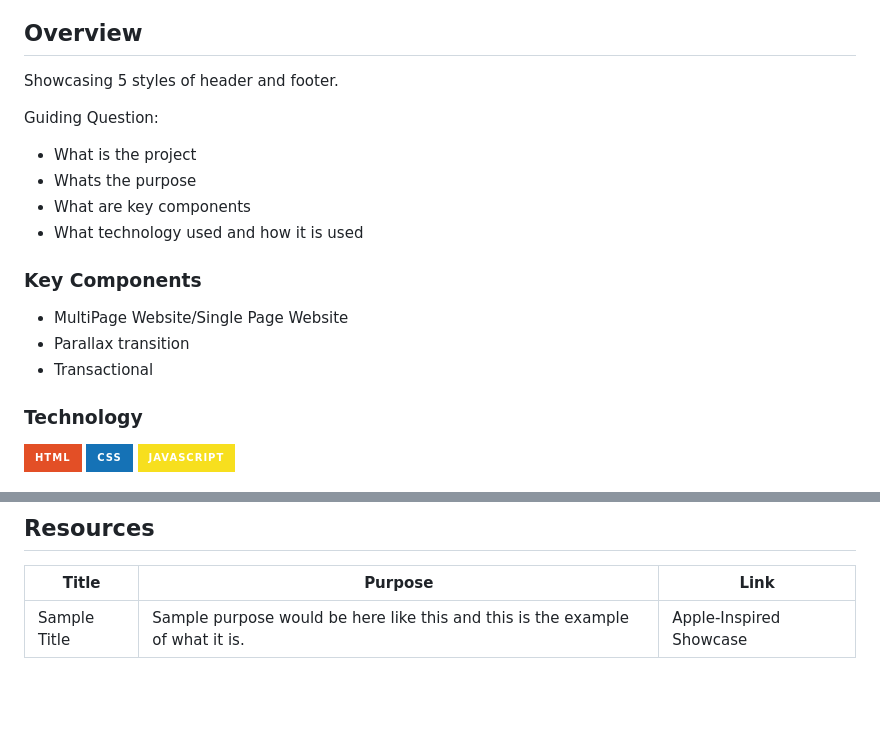
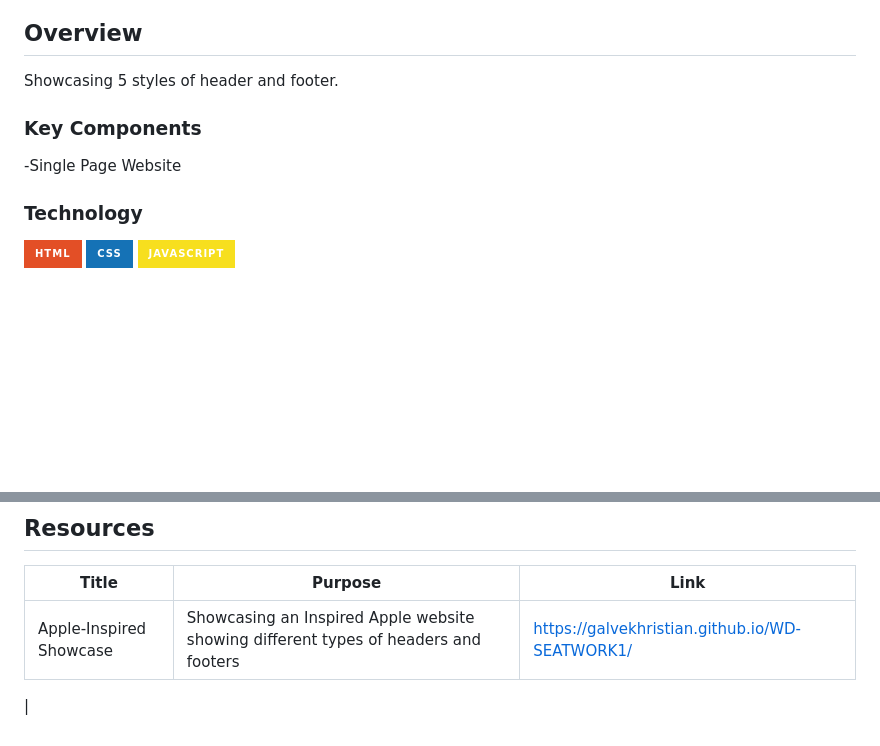
Before and after one commit to galvekhristian/WD-SEATWORK1, a Markdown page: README.md, 2 parts joined by grey strips. Drawn GitHub-style; badges without logos; blank space fills up the shorter version.

```diff
--- a/README.md
+++ b/README.md
@@ -59,18 +59,12 @@
 <!-- The following are just sample -->
 Showcasing 5 styles of header and footer.
 
-Guiding Question:
-- What is the project
-- Whats the purpose
-- What are key components
-- What technology used and how it is used
+
 
 ### Key Components
 <!-- TODO: List of Key Components -->
 <!-- The following are just sample -->
-- MultiPage Website/Single Page Website
-- Parallax transition
-- Transactional
+-Single Page Website
 
 ### Technology
 <!-- TODO: List of Technology Used -->
@@ -117,4 +111,5 @@ WD-ProjectName
 <!-- TODO: Add References -->
 | Title | Purpose | Link |
 |-|-|-|
-| Sample Title | Sample purpose would be here like this and this is the example of what it is. | Apple-Inspired Showcase |
+| Apple-Inspired Showcase | Showcasing an Inspired Apple website showing different types of headers and footers | https://galvekhristian.github.io/WD-SEATWORK1/
+ |
```
